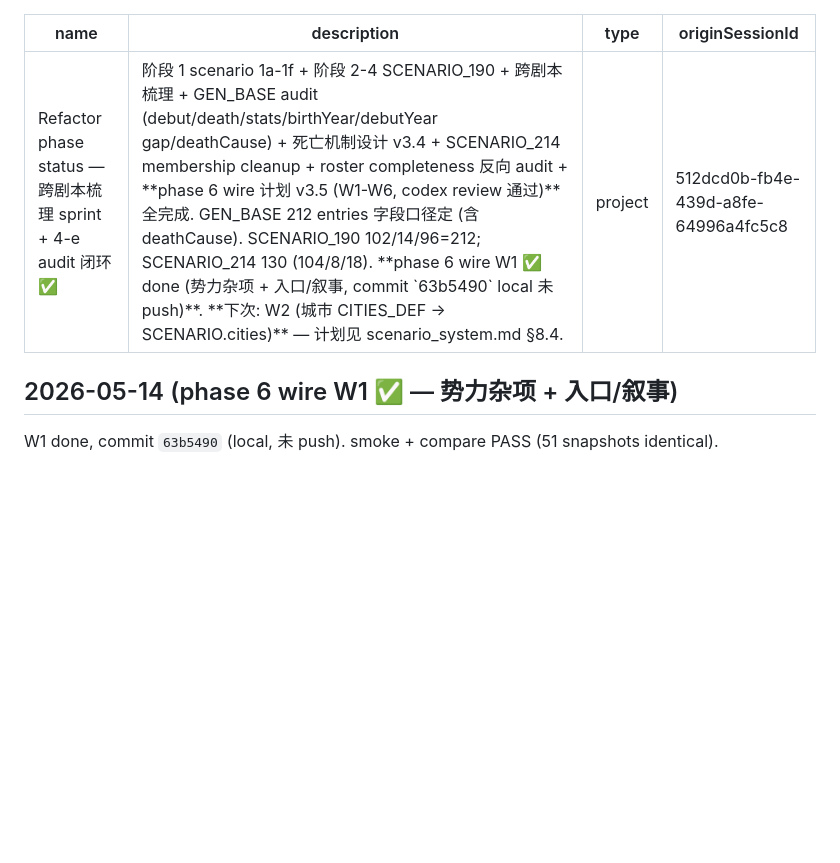
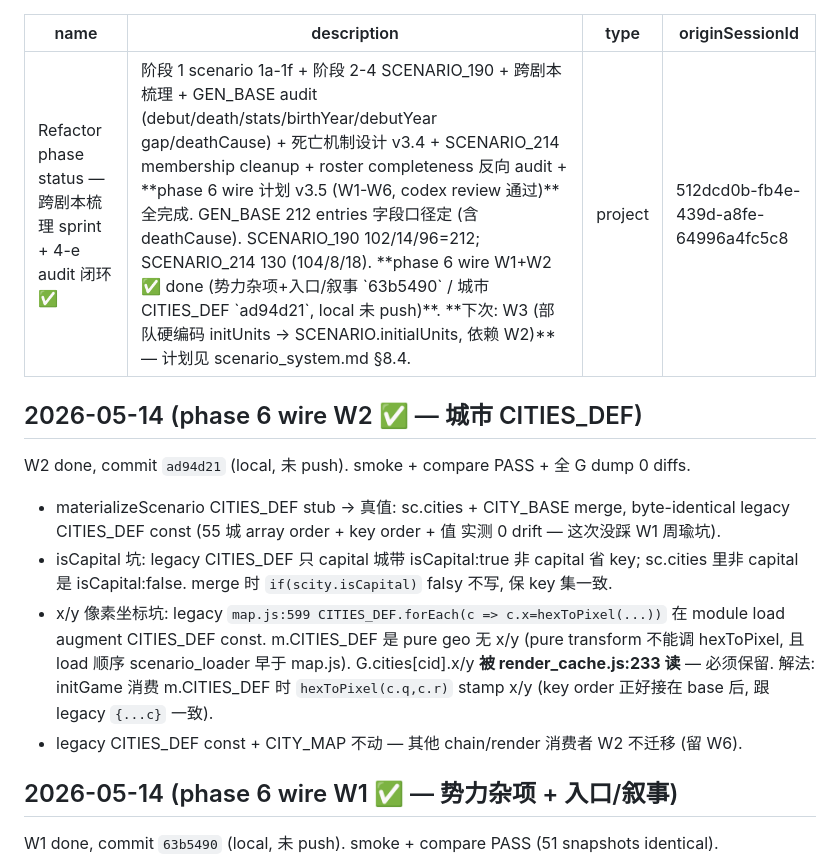
Before and after one commit to MaftyNavinErin-wj/romance-game, a Markdown page: docs/memory/project_refactor_status.md, the part around the change. Drawn GitHub-style; blank space fills up the shorter version.

Commit message:
docs(memory): phase 6 wire W2 done — 城市 CITIES_DEF + isCapital/x-y hidden state lesson
- project_refactor_status: W2 ✅ entry — merge byte-identity / isCapital key 集坑 /
  x/y pixel coord 坑 (render_cache 读 G.cities[cid].x → initGame stamp 解法)
- MEMORY.md index: W1+W2 done, 下次 W3

Co-Authored-By: Claude Opus 4.7 (1M context) <noreply@anthropic.com>

```diff
--- a/docs/memory/project_refactor_status.md
+++ b/docs/memory/project_refactor_status.md
@@ -1,9 +1,24 @@
 ---
 name: Refactor phase status — 跨剧本梳理 sprint + 4-e audit 闭环 ✅
-description: 阶段 1 scenario 1a-1f + 阶段 2-4 SCENARIO_190 + 跨剧本梳理 + GEN_BASE audit (debut/death/stats/birthYear/debutYear gap/deathCause) + 死亡机制设计 v3.4 + SCENARIO_214 membership cleanup + roster completeness 反向 audit + **phase 6 wire 计划 v3.5 (W1-W6, codex review 通过)** 全完成. GEN_BASE 212 entries 字段口径定 (含 deathCause). SCENARIO_190 102/14/96=212; SCENARIO_214 130 (104/8/18). **phase 6 wire W1 ✅ done (势力杂项 + 入口/叙事, commit `63b5490` local 未 push)**. **下次: W2 (城市 CITIES_DEF → SCENARIO.cities)** — 计划见 scenario_system.md §8.4.
+description: 阶段 1 scenario 1a-1f + 阶段 2-4 SCENARIO_190 + 跨剧本梳理 + GEN_BASE audit (debut/death/stats/birthYear/debutYear gap/deathCause) + 死亡机制设计 v3.4 + SCENARIO_214 membership cleanup + roster completeness 反向 audit + **phase 6 wire 计划 v3.5 (W1-W6, codex review 通过)** 全完成. GEN_BASE 212 entries 字段口径定 (含 deathCause). SCENARIO_190 102/14/96=212; SCENARIO_214 130 (104/8/18). **phase 6 wire W1+W2 ✅ done (势力杂项+入口/叙事 `63b5490` / 城市 CITIES_DEF `ad94d21`, local 未 push)**. **下次: W3 (部队硬编码 initUnits → SCENARIO.initialUnits, 依赖 W2)** — 计划见 scenario_system.md §8.4.
 type: project
 originSessionId: 512dcd0b-fb4e-439d-a8fe-64996a4fc5c8
 ---
+
+## 2026-05-14 (phase 6 wire W2 ✅ — 城市 CITIES_DEF)
+
+W2 done, commit `ad94d21` (local, 未 push). smoke + compare PASS + 全 G dump 0 diffs.
+
+- materializeScenario CITIES_DEF stub → 真值: sc.cities + CITY_BASE merge, byte-identical
+  legacy CITIES_DEF const (55 城 array order + key order + 值 实测 0 drift — 这次没踩 W1 周瑜坑).
+- isCapital 坑: legacy CITIES_DEF 只 capital 城带 isCapital:true 非 capital 省 key;
+  sc.cities 里非 capital 是 isCapital:false. merge 时 `if(scity.isCapital)` falsy 不写, 保 key 集一致.
+- x/y 像素坐标坑: legacy `map.js:599 CITIES_DEF.forEach(c => c.x=hexToPixel(...))` 在 module load
+  augment CITIES_DEF const. m.CITIES_DEF 是 pure geo 无 x/y (pure transform 不能调 hexToPixel,
+  且 load 顺序 scenario_loader 早于 map.js). G.cities[cid].x/y **被 render_cache.js:233 读** —
+  必须保留. 解法: initGame 消费 m.CITIES_DEF 时 `hexToPixel(c.q,c.r)` stamp x/y (key order
+  正好接在 base 后, 跟 legacy `{...c}` 一致).
+- legacy CITIES_DEF const + CITY_MAP 不动 — 其他 chain/render 消费者 W2 不迁移 (留 W6).
 
 ## 2026-05-14 (phase 6 wire W1 ✅ — 势力杂项 + 入口/叙事)
 
```
Also changed, not shown: docs/memory/MEMORY.md (+1 -1 lines).
